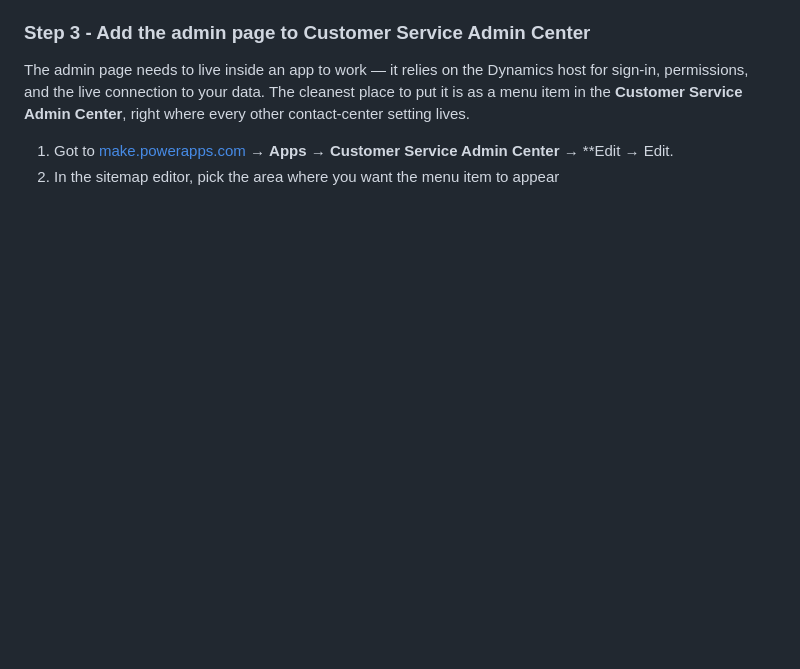
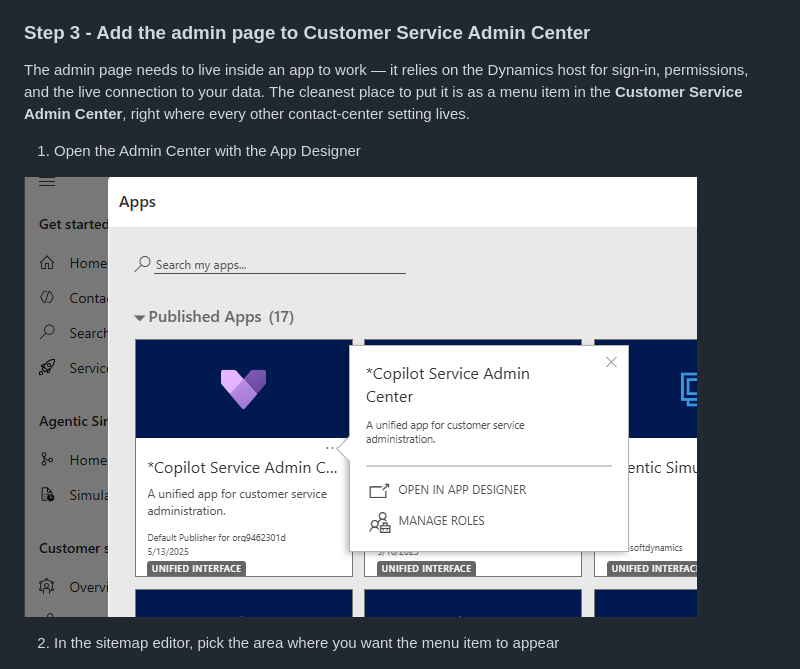
Before and after one commit to moliveirapinto/d365-callback-scheduler, a Markdown page: README.md, the part around the change. Drawn GitHub-style; blank space fills up the shorter version.

Commit message:
docs(readme): rewrite step 1 + add admin app designer screenshot

```diff
--- a/README.md
+++ b/README.md
@@ -151,7 +151,10 @@ Before installing, confirm you have:
 
 The admin page needs to live inside an app to work — it relies on the Dynamics host for sign-in, permissions, and the live connection to your data. The cleanest place to put it is as a menu item in the **Customer Service Admin Center**, right where every other contact-center setting lives.
 
-1. Got to [make.powerapps.com](https://make.powerapps.com) &rarr; **Apps** &rarr; **Customer Service Admin Center** &rarr; **Edit &rarr; Edit.
+1. Open the Admin Center with the App Designer
+
+![Open Customer Service Admin Center in App Designer](img/admin-app-designer.png)
+
 2. In the sitemap editor, pick the area where you want the menu item to appear
 
 ![Admin sitemap location](img/sadmin.png)
```
